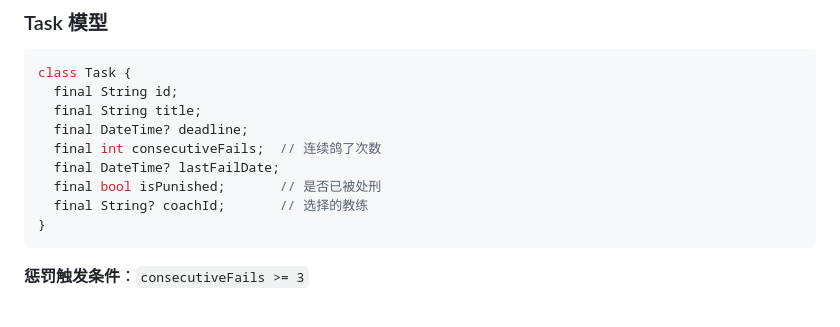
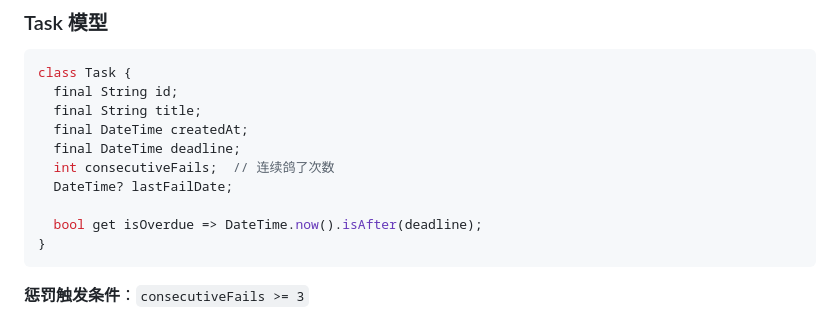
Before and after one commit to vanhci/toxic_tracker, a Markdown page: DEVELOPMENT.md, the part around one of its changes. GitHub-like rendering.

````diff
--- a/DEVELOPMENT.md
+++ b/DEVELOPMENT.md
@@ -101,11 +157,12 @@ flutter analyze
 class Task {
   final String id;
   final String title;
-  final DateTime? deadline;
-  final int consecutiveFails;  // 连续鸽了次数
-  final DateTime? lastFailDate;
-  final bool isPunished;       // 是否已被处刑
-  final String? coachId;       // 选择的教练
+  final DateTime createdAt;
+  final DateTime deadline;
+  int consecutiveFails;  // 连续鸽了次数
+  DateTime? lastFailDate;
+
+  bool get isOverdue => DateTime.now().isAfter(deadline);
 }
 ```
 
````
Also changed, not shown: other parts of DEVELOPMENT.md (+56 -0 lines).
